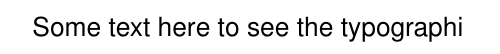
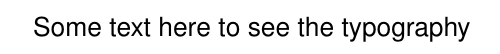
Before and after one commit to LluisHG/drone-design-manual, a LaTeX thesis (drone_manual.tex): part of page 5 of 25, cut so that both start at the same text. The pictures show the PDF file drone_manual.pdf that the author committed with the source.

Commit message:
See if branch works

```diff
--- a/drone_manual.tex
+++ b/drone_manual.tex
@@ -195,7 +195,7 @@
 
 \layout{}
 
-Some text here to see the typographi
+Some text here to see the typography
 \input{chapters/introduction}
 \input{chapters/modeling}
 \input{chapters/subsystems}
```
Also changed, not shown: drone_manual.pdf, 3 other files.
